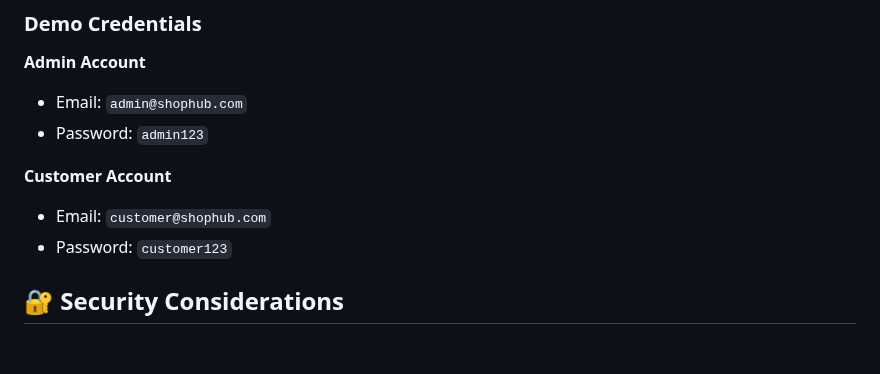
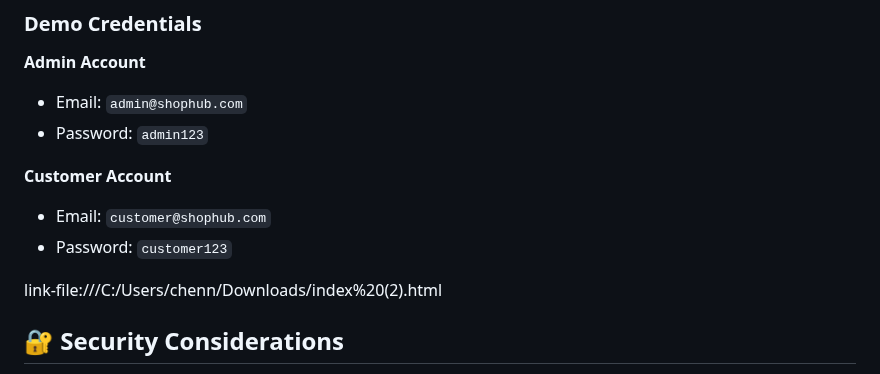
Before and after one commit to bhargavsai4/E-commers_website, a Markdown page: README.md, the part around the change. Rendered like a GitHub page; blank space fills up the shorter version.

Commit message:
Add link to HTML file in README
Added a link to an HTML file in the README.

```diff
--- a/README.md
+++ b/README.md
@@ -90,7 +90,7 @@ ShopHub is a comprehensive e-commerce solution designed to manage online retail
 - Email: `customer@shophub.com`
 - Password: `customer123`
 
-
+link-file:///C:/Users/chenn/Downloads/index%20(2).html
 
 
 ## 🔐 Security Considerations
```
